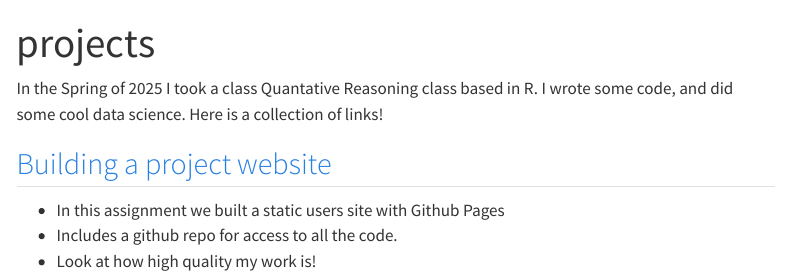
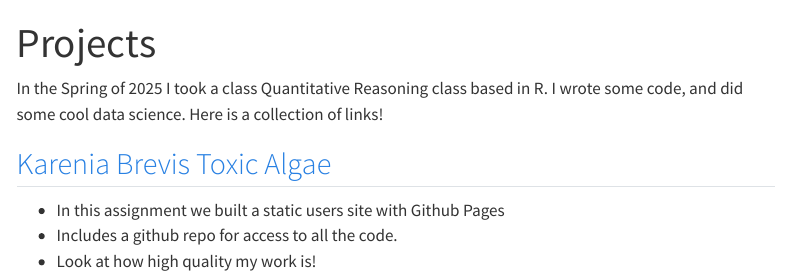
Before and after one commit to meganhoover21/meganhoover21.github.io, a Quarto document (projects.qmd): the page in a window 1100 px wide, from its top. Rendered offline with R 4.5, knitr and Pandoc in place of Quarto, with nearby package versions; menus at the side of the page are left out.

Commit message:
adding in karenia brevis algae proj page

```diff
--- a/projects.qmd
+++ b/projects.qmd
@@ -1,11 +1,11 @@
 ---
-title: "projects"
+title: "Projects"
 format: html
 ---
 
-In the Spring of 2025 I took a class Quantative Reasoning class based in R. I wrote some code, and did some cool data science. Here is a collection of links!
+In the Spring of 2025 I took a class Quantitative Reasoning class based in R. I wrote some code, and did some cool data science. Here is a collection of links!
 
-## [Building a project website](index.qmd)
+## [Karenia Brevis Toxic Algae](https://meganhoover21.github.io/updated/ )
 
 - In this assignment we built a static users site with Github Pages
 - Includes a github repo for access to all the code.
```
Also changed, not shown: docs/search.json, 1 other file.
